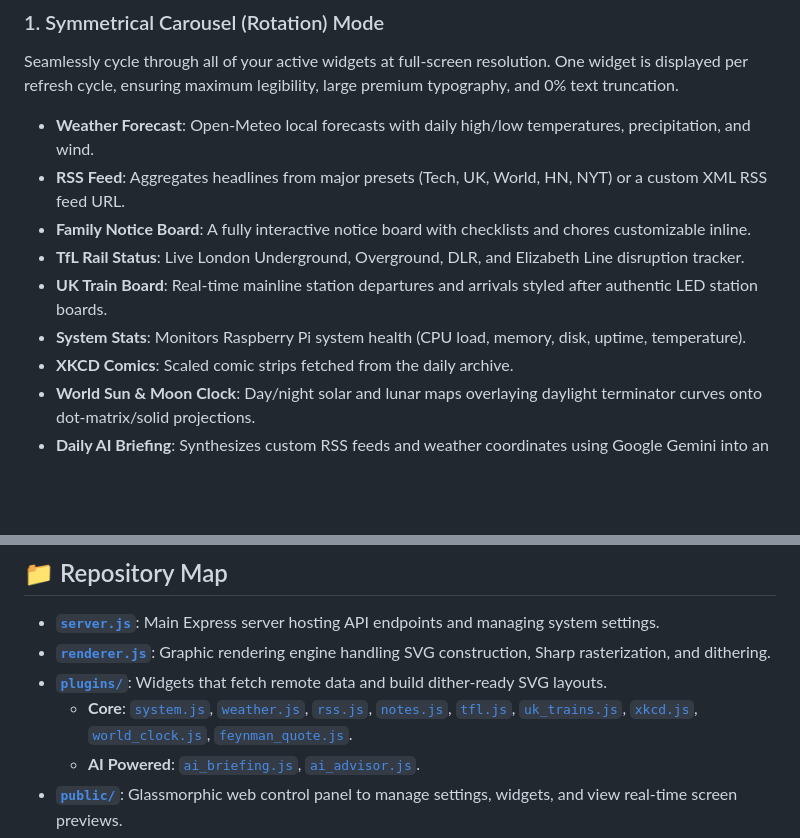
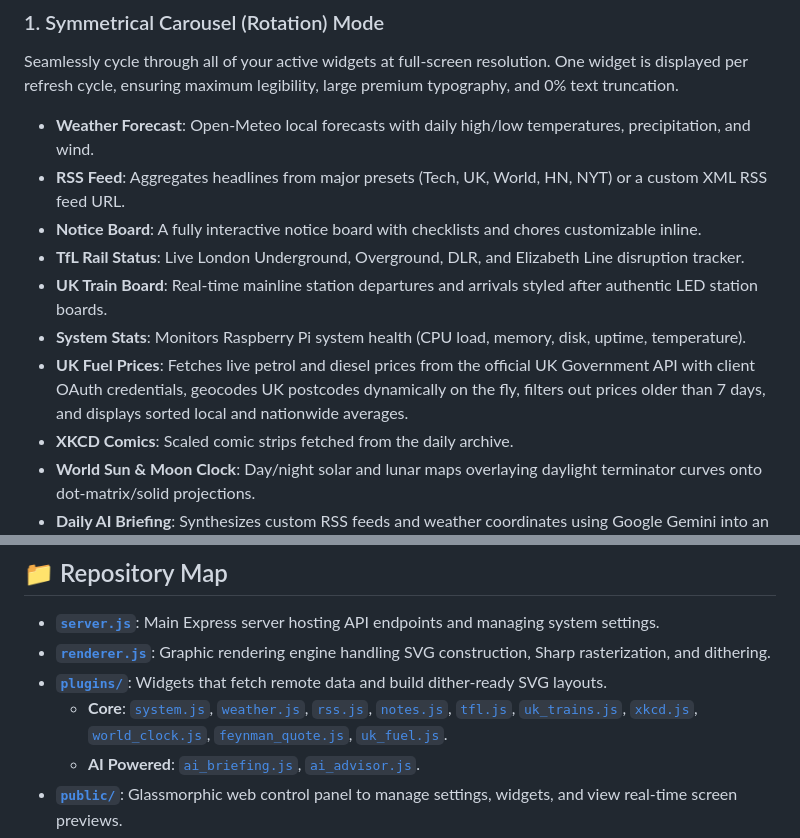
Before and after one commit to DerrickJEvans/inkflow-eink, a Markdown page: README.md, 2 parts joined by grey strips. Drawn GitHub-style; blank space fills up the shorter version.

Commit message:
docs: Update README.md to document notice board rename and UK Fuel Prices core plugin

```diff
--- a/README.md
+++ b/README.md
@@ -44,10 +44,11 @@ Inkflow clients (Python and C++) fetch images in a single API call. The python c
 Seamlessly cycle through all of your active widgets at full-screen resolution. One widget is displayed per refresh cycle, ensuring maximum legibility, large premium typography, and 0% text truncation.
 * **Weather Forecast**: Open-Meteo local forecasts with daily high/low temperatures, precipitation, and wind.
 * **RSS Feed**: Aggregates headlines from major presets (Tech, UK, World, HN, NYT) or a custom XML RSS feed URL.
-* **Family Notice Board**: A fully interactive notice board with checklists and chores customizable inline.
+* **Notice Board**: A fully interactive notice board with checklists and chores customizable inline.
 * **TfL Rail Status**: Live London Underground, Overground, DLR, and Elizabeth Line disruption tracker.
 * **UK Train Board**: Real-time mainline station departures and arrivals styled after authentic LED station boards.
 * **System Stats**: Monitors Raspberry Pi system health (CPU load, memory, disk, uptime, temperature).
+* **UK Fuel Prices**: Fetches live petrol and diesel prices from the official UK Government API with client OAuth credentials, geocodes UK postcodes dynamically on the fly, filters out prices older than 7 days, and displays sorted local and nationwide averages.
 * **XKCD Comics**: Scaled comic strips fetched from the daily archive.
 * **World Sun & Moon Clock**: Day/night solar and lunar maps overlaying daylight terminator curves onto dot-matrix/solid projections.
 * **Daily AI Briefing**: Synthesizes custom RSS feeds and weather coordinates using Google Gemini into an elegant broadsheet.
@@ -324,7 +325,7 @@ InkFlow exposes standardized endpoints for easy integration with custom scripts
 * [**`server.js`**](server.js): Main Express server hosting API endpoints and managing system settings.
 * [**`renderer.js`**](renderer.js): Graphic rendering engine handling SVG construction, Sharp rasterization, and dithering.
 * [**`plugins/`**](plugins): Widgets that fetch remote data and build dither-ready SVG layouts.
-  * **Core**: [`system.js`](plugins/system.js), [`weather.js`](plugins/weather.js), [`rss.js`](plugins/rss.js), [`notes.js`](plugins/notes.js), [`tfl.js`](plugins/tfl.js), [`uk_trains.js`](plugins/uk_trains.js), [`xkcd.js`](plugins/xkcd.js), [`world_clock.js`](plugins/world_clock.js), [`feynman_quote.js`](plugins/feynman_quote.js).
+  * **Core**: [`system.js`](plugins/system.js), [`weather.js`](plugins/weather.js), [`rss.js`](plugins/rss.js), [`notes.js`](plugins/notes.js), [`tfl.js`](plugins/tfl.js), [`uk_trains.js`](plugins/uk_trains.js), [`xkcd.js`](plugins/xkcd.js), [`world_clock.js`](plugins/world_clock.js), [`feynman_quote.js`](plugins/feynman_quote.js), [`uk_fuel.js`](plugins/uk_fuel.js).
   * **AI Powered**: [`ai_briefing.js`](plugins/ai_briefing.js), [`ai_advisor.js`](plugins/ai_advisor.js).
 * [**`public/`**](public): Glassmorphic web control panel to manage settings, widgets, and view real-time screen previews.
 * [**`client/`**](client): Python client code for Raspberry Pi devices with attached E-Paper screens.
```
